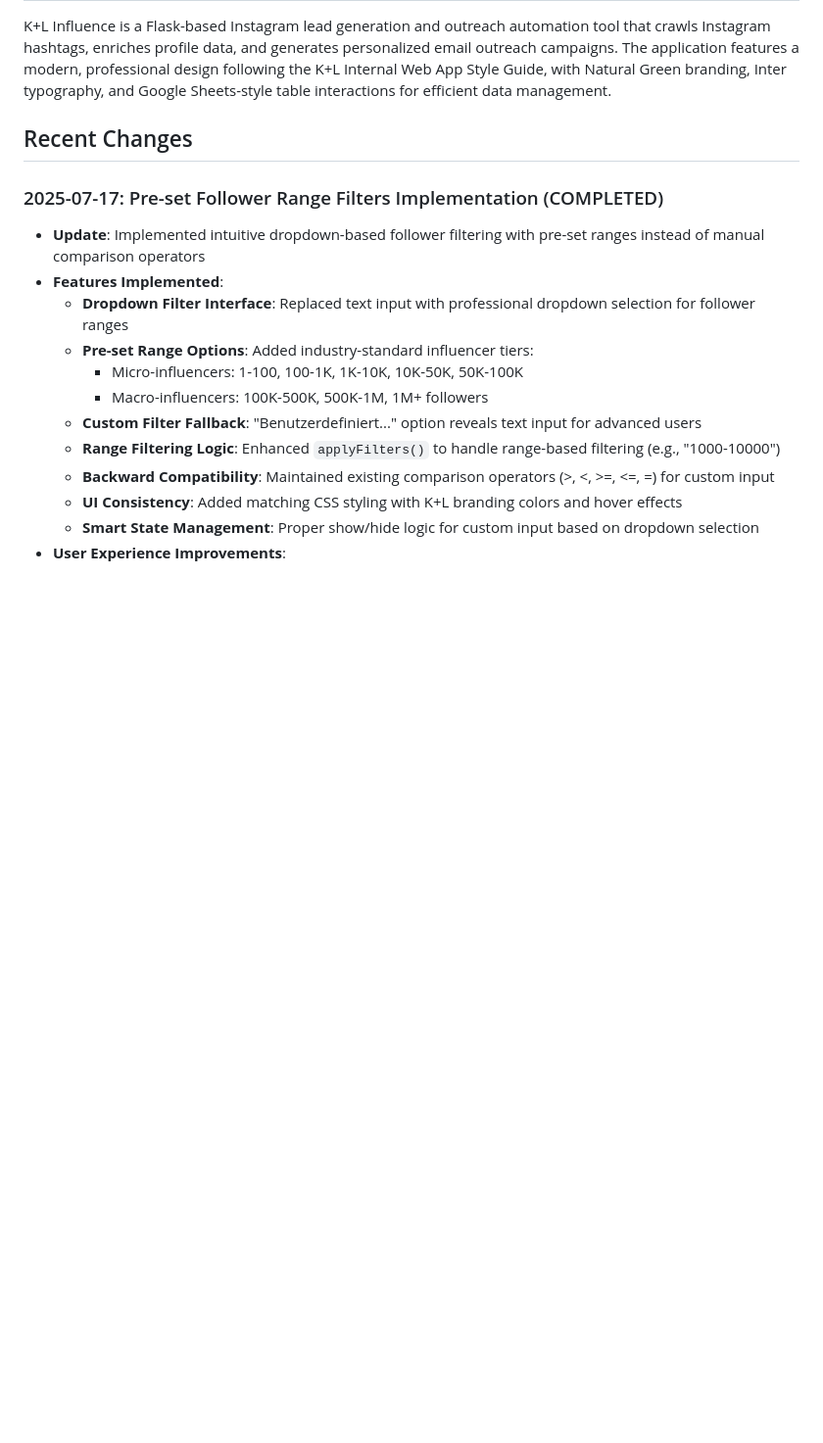
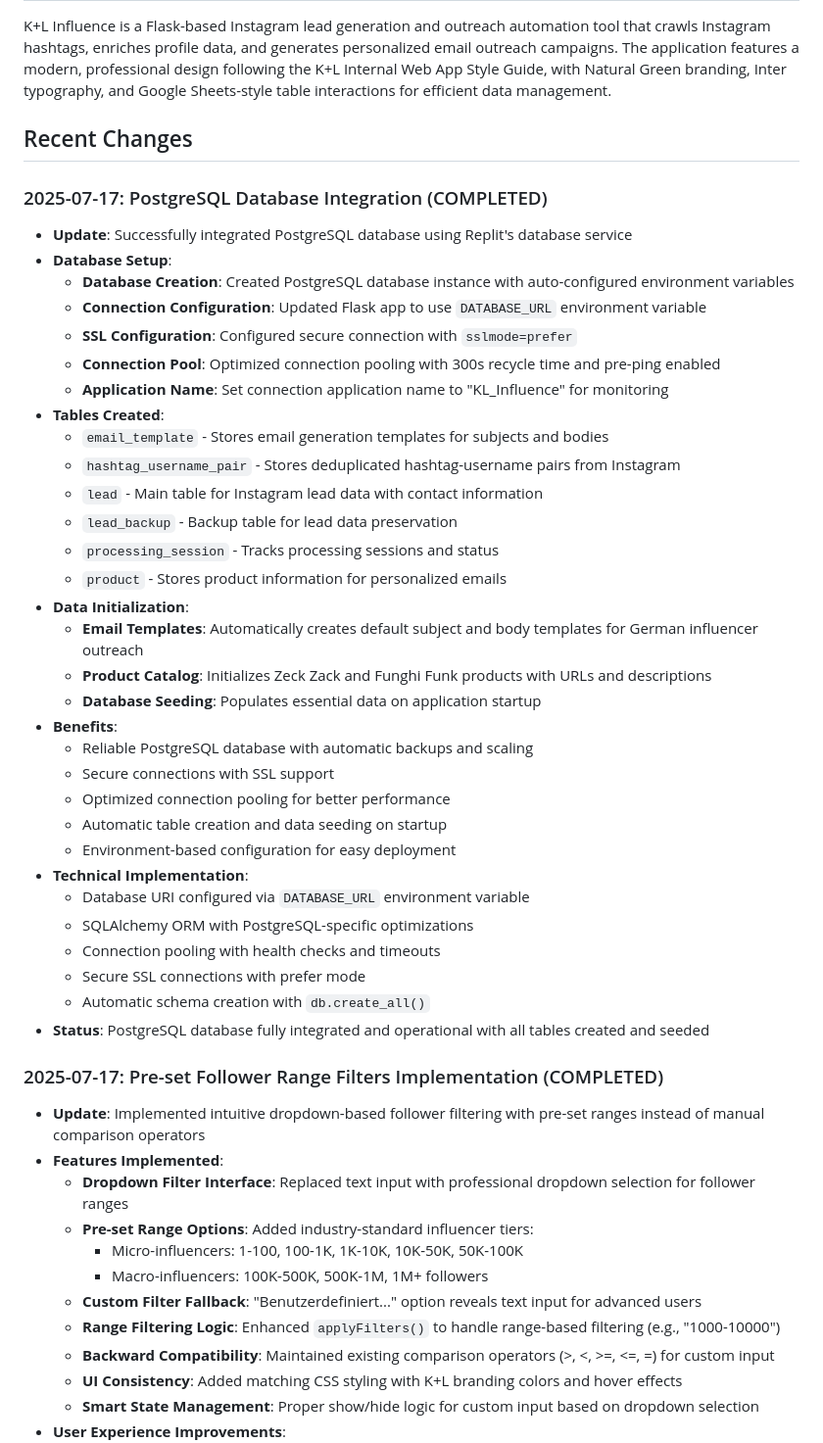
Before and after one commit to krautdawg/InfluencerLeadGenandOutreach, a Markdown page: replit.md, the part around the change. Shown at 98% size. GitHub-like rendering; blank space fills up the shorter version.

Commit message:
Add PostgreSQL database integration and preset follower range filters
Integrate PostgreSQL DB with SSL, connection pooling, create tables, seed data and add preset follower filters.

Replit-Commit-Author: Agent
Replit-Commit-Session-Id: a30d1ae9-2be7-49e0-89fa-fae5fad372fa
Replit-Commit-Screenshot-Url: https://storage.googleapis.com/screenshot-production-us-central1/d79d2222-637b-410b-a558-d4a3e5938800/a30d1ae9-2be7-49e0-89fa-fae5fad372fa/XLb4vEq

```diff
--- a/replit.md
+++ b/replit.md
@@ -5,6 +5,39 @@
 K+L Influence is a Flask-based Instagram lead generation and outreach automation tool that crawls Instagram hashtags, enriches profile data, and generates personalized email outreach campaigns. The application features a modern, professional design following the K+L Internal Web App Style Guide, with Natural Green branding, Inter typography, and Google Sheets-style table interactions for efficient data management.
 
 ## Recent Changes
+
+### 2025-07-17: PostgreSQL Database Integration (COMPLETED)
+- **Update**: Successfully integrated PostgreSQL database using Replit's database service
+- **Database Setup**:
+  - **Database Creation**: Created PostgreSQL database instance with auto-configured environment variables
+  - **Connection Configuration**: Updated Flask app to use `DATABASE_URL` environment variable
+  - **SSL Configuration**: Configured secure connection with `sslmode=prefer`
+  - **Connection Pool**: Optimized connection pooling with 300s recycle time and pre-ping enabled
+  - **Application Name**: Set connection application name to "KL_Influence" for monitoring
+- **Tables Created**:
+  - `email_template` - Stores email generation templates for subjects and bodies
+  - `hashtag_username_pair` - Stores deduplicated hashtag-username pairs from Instagram
+  - `lead` - Main table for Instagram lead data with contact information
+  - `lead_backup` - Backup table for lead data preservation
+  - `processing_session` - Tracks processing sessions and status
+  - `product` - Stores product information for personalized emails
+- **Data Initialization**:
+  - **Email Templates**: Automatically creates default subject and body templates for German influencer outreach
+  - **Product Catalog**: Initializes Zeck Zack and Funghi Funk products with URLs and descriptions
+  - **Database Seeding**: Populates essential data on application startup
+- **Benefits**:
+  - Reliable PostgreSQL database with automatic backups and scaling
+  - Secure connections with SSL support
+  - Optimized connection pooling for better performance
+  - Automatic table creation and data seeding on startup
+  - Environment-based configuration for easy deployment
+- **Technical Implementation**:
+  - Database URI configured via `DATABASE_URL` environment variable
+  - SQLAlchemy ORM with PostgreSQL-specific optimizations
+  - Connection pooling with health checks and timeouts
+  - Secure SSL connections with prefer mode
+  - Automatic schema creation with `db.create_all()`
+- **Status**: PostgreSQL database fully integrated and operational with all tables created and seeded
 
 ### 2025-07-17: Pre-set Follower Range Filters Implementation (COMPLETED)
 - **Update**: Implemented intuitive dropdown-based follower filtering with pre-set ranges instead of manual comparison operators
```
